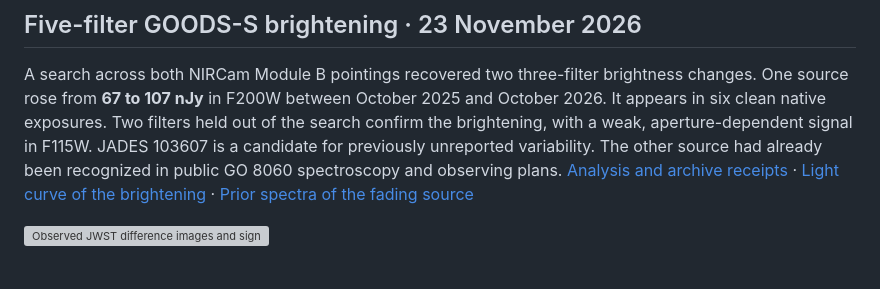
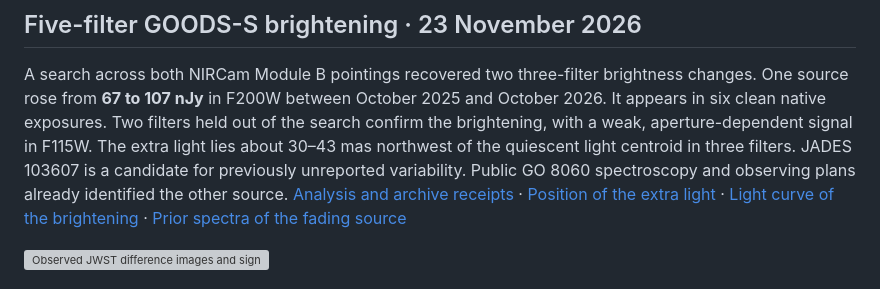
Before and after one commit to Biswajit1999/JWST-Cosmic-Anomaly-Lab, a Markdown page: README.md, the part around the change. Drawn GitHub-style; grey boxes are pictures that could not be loaded.

Commit message:
Locate the GOODS-S excess relative to the quiescent galaxy

```diff
--- a/README.md
+++ b/README.md
@@ -10,10 +10,12 @@ A search across both NIRCam Module B pointings recovered two three-filter
 brightness changes. One source rose from **67 to 107 nJy** in F200W between
 October 2025 and October 2026. It appears in six clean native exposures.
 Two filters held out of the search confirm the brightening, with a weak,
-aperture-dependent signal in F115W. JADES 103607 is a candidate for
-previously unreported variability. The other source had already been
-recognized in public GO 8060 spectroscopy and observing plans.
+aperture-dependent signal in F115W. The extra light lies about 30–43 mas
+northwest of the quiescent light centroid in three filters. JADES 103607
+is a candidate for previously unreported variability. Public GO 8060
+spectroscopy and observing plans already identified the other source.
 [Analysis and archive receipts](reports/jwst_module_b.md) ·
+[Position of the extra light](figures/jwst_cross_detector/module_b_001_excess_position.png) ·
 [Light curve of the brightening](figures/jwst_cross_detector/module_b_001_lightcurve.png) ·
 [Prior spectra of the fading source](figures/jwst_cross_detector/module_b_002_prior_prism.png)
 
```
Also changed, not shown: reports/jwst_module_b.md (+60 -0 lines), figures/jwst_cross_detector/module_b_001_excess_position.png (added), 7 other files.
